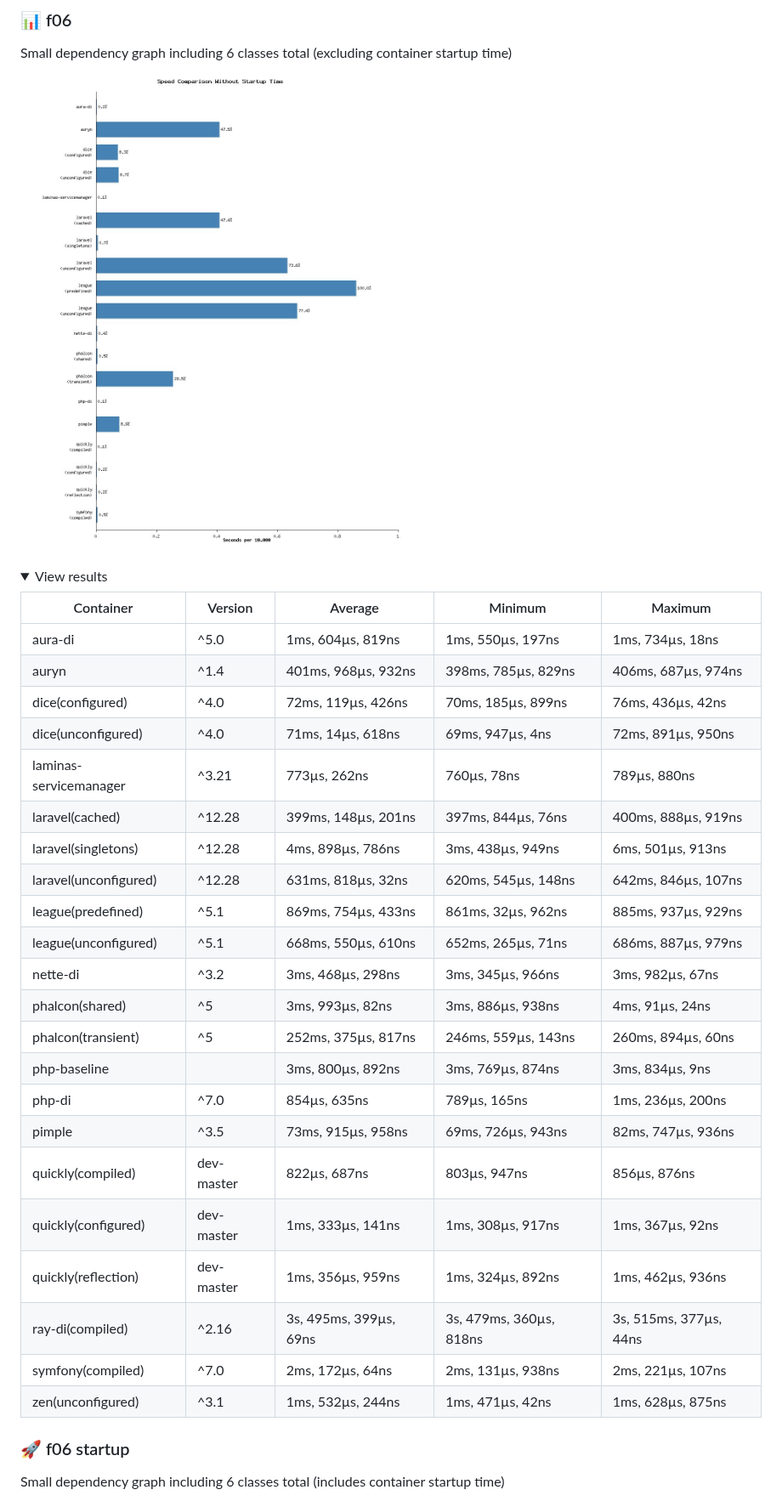
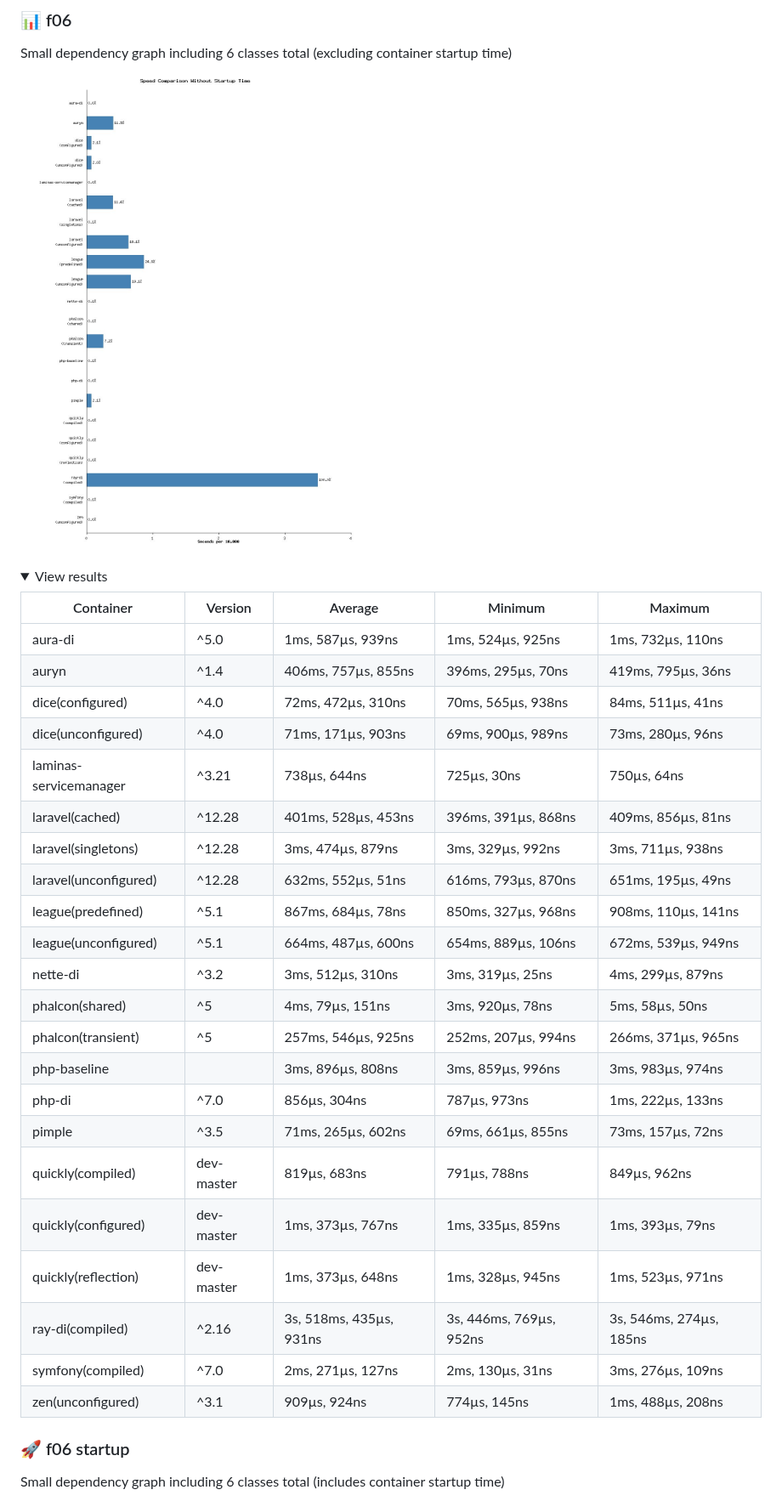
Before and after one commit to Idrinth/php-dependency-injection-benchmark, a Markdown page: README.md, the part around one of its changes. Shown at 85% size. Rendered like a GitHub page; pictures changed too: images/speed_comparison_without_startup06.jpg; folded sections open.

```diff
--- a/README.md
+++ b/README.md
@@ -74,28 +74,28 @@ Small dependency graph including 6 classes total (excluding container startup ti
 
 | Container | Version | Average | Minimum | Maximum |
 | --- | --- | --- | --- | --- |
-| aura-di | ^5.0 | 1ms, 604µs, 819ns | 1ms, 550µs, 197ns | 1ms, 734µs, 18ns |
-| auryn | ^1.4 | 401ms, 968µs, 932ns | 398ms, 785µs, 829ns | 406ms, 687µs, 974ns |
-| dice(configured) | ^4.0 | 72ms, 119µs, 426ns | 70ms, 185µs, 899ns | 76ms, 436µs, 42ns |
-| dice(unconfigured) | ^4.0 | 71ms, 14µs, 618ns | 69ms, 947µs, 4ns | 72ms, 891µs, 950ns |
-| laminas-servicemanager | ^3.21 | 773µs, 262ns | 760µs, 78ns | 789µs, 880ns |
-| laravel(cached) | ^12.28 | 399ms, 148µs, 201ns | 397ms, 844µs, 76ns | 400ms, 888µs, 919ns |
-| laravel(singletons) | ^12.28 | 4ms, 898µs, 786ns | 3ms, 438µs, 949ns | 6ms, 501µs, 913ns |
-| laravel(unconfigured) | ^12.28 | 631ms, 818µs, 32ns | 620ms, 545µs, 148ns | 642ms, 846µs, 107ns |
-| league(predefined) | ^5.1 | 869ms, 754µs, 433ns | 861ms, 32µs, 962ns | 885ms, 937µs, 929ns |
-| league(unconfigured) | ^5.1 | 668ms, 550µs, 610ns | 652ms, 265µs, 71ns | 686ms, 887µs, 979ns |
-| nette-di | ^3.2 | 3ms, 468µs, 298ns | 3ms, 345µs, 966ns | 3ms, 982µs, 67ns |
-| phalcon(shared) | ^5 | 3ms, 993µs, 82ns | 3ms, 886µs, 938ns | 4ms, 91µs, 24ns |
-| phalcon(transient) | ^5 | 252ms, 375µs, 817ns | 246ms, 559µs, 143ns | 260ms, 894µs, 60ns |
-| php-baseline |  | 3ms, 800µs, 892ns | 3ms, 769µs, 874ns | 3ms, 834µs, 9ns |
-| php-di | ^7.0 | 854µs, 635ns | 789µs, 165ns | 1ms, 236µs, 200ns |
-| pimple | ^3.5 | 73ms, 915µs, 958ns | 69ms, 726µs, 943ns | 82ms, 747µs, 936ns |
-| quickly(compiled) | dev-master | 822µs, 687ns | 803µs, 947ns | 856µs, 876ns |
-| quickly(configured) | dev-master | 1ms, 333µs, 141ns | 1ms, 308µs, 917ns | 1ms, 367µs, 92ns |
-| quickly(reflection) | dev-master | 1ms, 356µs, 959ns | 1ms, 324µs, 892ns | 1ms, 462µs, 936ns |
-| ray-di(compiled) | ^2.16 | 3s, 495ms, 399µs, 69ns | 3s, 479ms, 360µs, 818ns | 3s, 515ms, 377µs, 44ns |
-| symfony(compiled) | ^7.0 | 2ms, 172µs, 64ns | 2ms, 131µs, 938ns | 2ms, 221µs, 107ns |
-| zen(unconfigured) | ^3.1 | 1ms, 532µs, 244ns | 1ms, 471µs, 42ns | 1ms, 628µs, 875ns |
+| aura-di | ^5.0 | 1ms, 587µs, 939ns | 1ms, 524µs, 925ns | 1ms, 732µs, 110ns |
+| auryn | ^1.4 | 406ms, 757µs, 855ns | 396ms, 295µs, 70ns | 419ms, 795µs, 36ns |
+| dice(configured) | ^4.0 | 72ms, 472µs, 310ns | 70ms, 565µs, 938ns | 84ms, 511µs, 41ns |
+| dice(unconfigured) | ^4.0 | 71ms, 171µs, 903ns | 69ms, 900µs, 989ns | 73ms, 280µs, 96ns |
+| laminas-servicemanager | ^3.21 | 738µs, 644ns | 725µs, 30ns | 750µs, 64ns |
+| laravel(cached) | ^12.28 | 401ms, 528µs, 453ns | 396ms, 391µs, 868ns | 409ms, 856µs, 81ns |
+| laravel(singletons) | ^12.28 | 3ms, 474µs, 879ns | 3ms, 329µs, 992ns | 3ms, 711µs, 938ns |
+| laravel(unconfigured) | ^12.28 | 632ms, 552µs, 51ns | 616ms, 793µs, 870ns | 651ms, 195µs, 49ns |
+| league(predefined) | ^5.1 | 867ms, 684µs, 78ns | 850ms, 327µs, 968ns | 908ms, 110µs, 141ns |
+| league(unconfigured) | ^5.1 | 664ms, 487µs, 600ns | 654ms, 889µs, 106ns | 672ms, 539µs, 949ns |
+| nette-di | ^3.2 | 3ms, 512µs, 310ns | 3ms, 319µs, 25ns | 4ms, 299µs, 879ns |
+| phalcon(shared) | ^5 | 4ms, 79µs, 151ns | 3ms, 920µs, 78ns | 5ms, 58µs, 50ns |
+| phalcon(transient) | ^5 | 257ms, 546µs, 925ns | 252ms, 207µs, 994ns | 266ms, 371µs, 965ns |
+| php-baseline |  | 3ms, 896µs, 808ns | 3ms, 859µs, 996ns | 3ms, 983µs, 974ns |
+| php-di | ^7.0 | 856µs, 304ns | 787µs, 973ns | 1ms, 222µs, 133ns |
+| pimple | ^3.5 | 71ms, 265µs, 602ns | 69ms, 661µs, 855ns | 73ms, 157µs, 72ns |
+| quickly(compiled) | dev-master | 819µs, 683ns | 791µs, 788ns | 849µs, 962ns |
+| quickly(configured) | dev-master | 1ms, 373µs, 767ns | 1ms, 335µs, 859ns | 1ms, 393µs, 79ns |
+| quickly(reflection) | dev-master | 1ms, 373µs, 648ns | 1ms, 328µs, 945ns | 1ms, 523µs, 971ns |
+| ray-di(compiled) | ^2.16 | 3s, 518ms, 435µs, 931ns | 3s, 446ms, 769µs, 952ns | 3s, 546ms, 274µs, 185ns |
+| symfony(compiled) | ^7.0 | 2ms, 271µs, 127ns | 2ms, 130µs, 31ns | 3ms, 276µs, 109ns |
+| zen(unconfigured) | ^3.1 | 909µs, 924ns | 774µs, 145ns | 1ms, 488µs, 208ns |
 
 </details>
 
```
Also changed, not shown: other parts of README.md (+68 -66 lines), images/speed_comparison_with_startup06.jpg, images/speed_comparison_with_startup16.jpg, images/speed_comparison_with_startup26.jpg, images/speed_comparison_without_startup16.jpg, images/speed_comparison_without_startup26.jpg, 2 other files.
